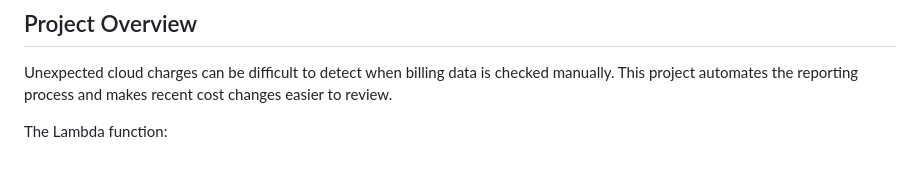
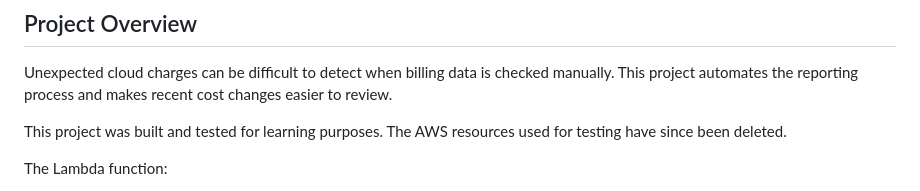
Before and after one commit to shinthant0297-sys/aws-cloud-cost-monitoring-system, a Markdown page: README.md, the part around the change. GitHub-like rendering; blank space fills up the shorter version.

Commit message:
docs: update English README
Added note about project being for learning purposes and deleted AWS resources.

```diff
--- a/README.md
+++ b/README.md
@@ -11,6 +11,8 @@ An automated AWS cost-monitoring solution that analyzes spending with AWS Cost E
 ## Project Overview
 
 Unexpected cloud charges can be difficult to detect when billing data is checked manually. This project automates the reporting process and makes recent cost changes easier to review.
+
+This project was built and tested for learning purposes. The AWS resources used for testing have since been deleted.
 
 The Lambda function:
 
```
